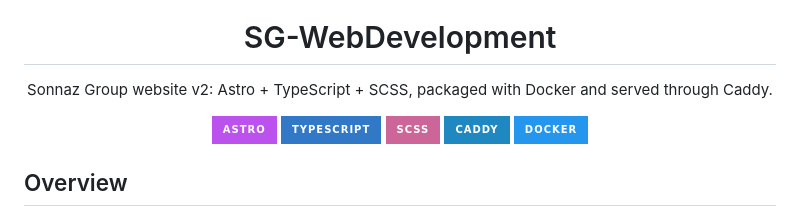
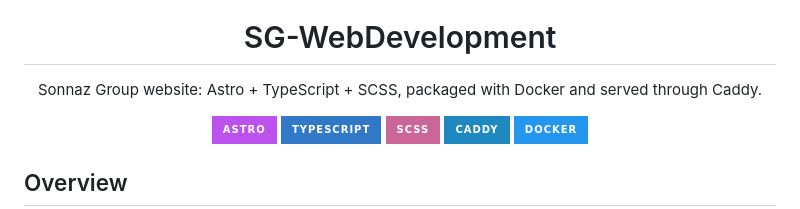
Before and after one commit to kmschang/SG-WebDevelopment, a Markdown page: README.md, the part around the change. GitHub-like rendering; badges without logos.

Commit message:
updated readme to test workflow

```diff
--- a/README.md
+++ b/README.md
@@ -5,7 +5,7 @@
 <h1 align="center">SG-WebDevelopment</h1>
 
 <p align="center">
-  Sonnaz Group website v2: Astro + TypeScript + SCSS, packaged with Docker and served through Caddy.
+  Sonnaz Group website: Astro + TypeScript + SCSS, packaged with Docker and served through Caddy.
 </p>
 
 <p align="center">
```
